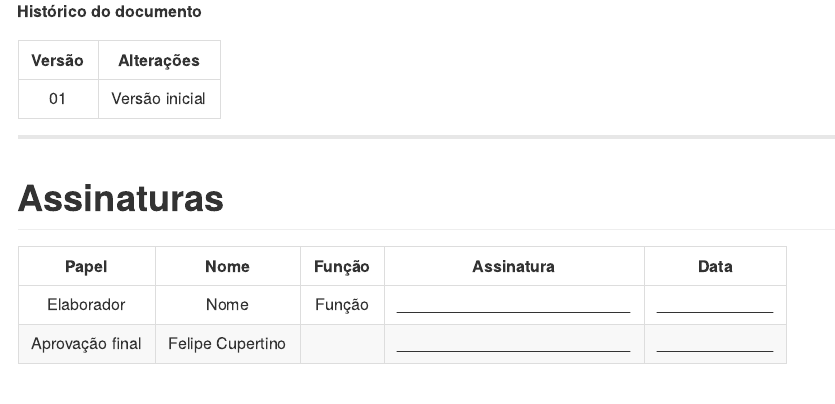
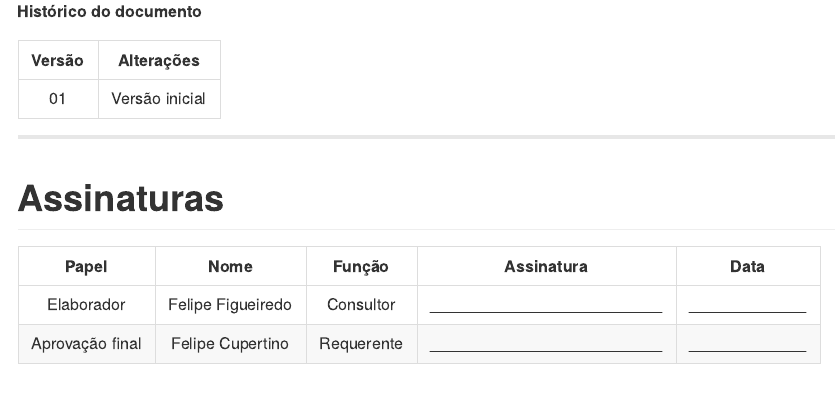
Before and after one commit to philsf-biostat/SAR-2019-002-FC, an R Markdown document (report/analise_dados_FCA_2019-v01.Rmd): the page in a window 1100 px wide, from its top. The pictures show the output file report/analise_dados_FCA_2019-v01.md that the author committed with the source, drawn offline in the style of GitHub.

Commit message:
Lista de aprovação finalizada
Retirar essa lista? A aprovação será por e-mail

````diff
--- a/report/analise_dados_FCA_2019-v01.Rmd
+++ b/report/analise_dados_FCA_2019-v01.Rmd
@@ -53,10 +53,10 @@ pander(history, split.cells = 70)
 ```{r, echo=FALSE}
 sig.field <- "__________________________"
 date.field <- "_____________"
-Stat <- c("Elaborador", "Nome", "Função", sig.field, date.field)
+Stat <- c("Elaborador", "Felipe Figueiredo", "Consultor", sig.field, date.field)
 Reviewer <- c("Revisado por", "", "", sig.field, date.field)
 Approver <- c("Verificado por", "", "", sig.field, date.field)
-Final.Approver <- c("Aprovação final", "Felipe Cupertino", "", sig.field, date.field)
+Final.Approver <- c("Aprovação final", "Felipe Cupertino", "Requerente", sig.field, date.field)
 
 sigs <- rbind(
   Stat
````
Also changed, not shown: report/analise_dados_FCA_2019-v01.md.
